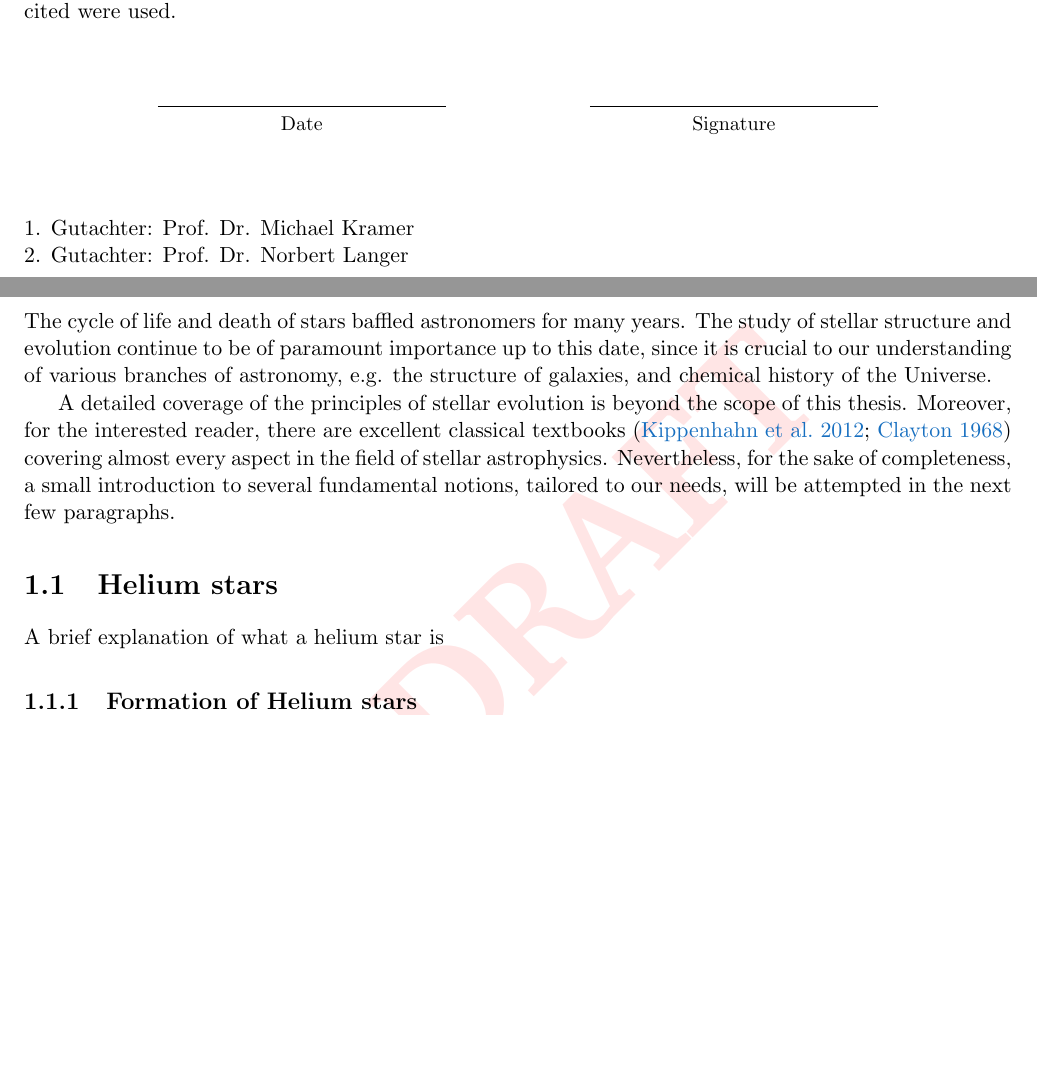
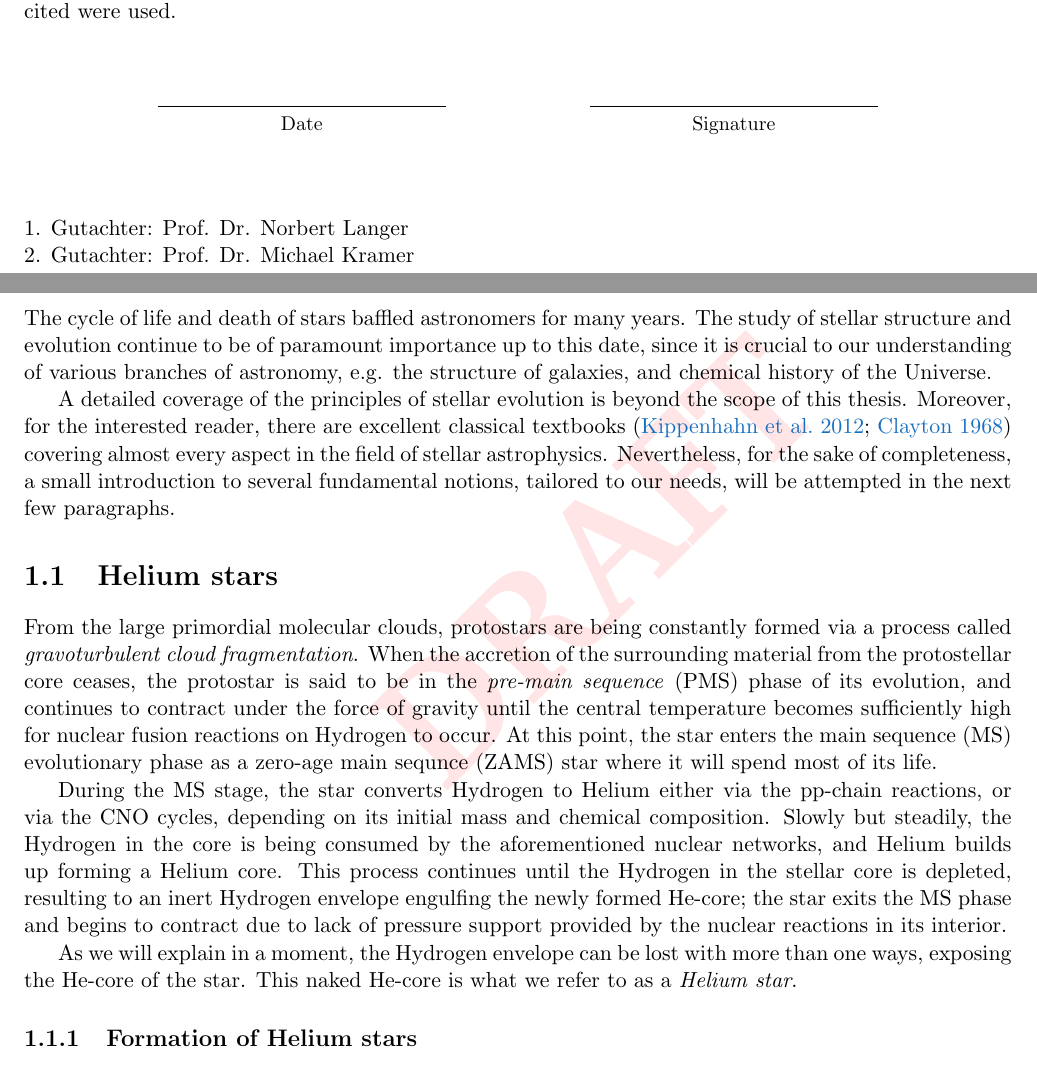
Before and after one commit to schanlar/MSc-Thesis, a LaTeX thesis (main/thesis_msc.tex, which reads chapters/chapter1/chapter1.tex): two parts of pages 3 and 17 of 27 before the commit and two parts of pages 3 and 17 of 29 after it, joined at a grey line, cut so that both start at the same text, the shorter picture padded with empty space. Compiled offline with pdfLaTeX.

Commit message:
Brief explanation of what a Helium star is

```diff
--- a/chapters/chapter1/chapter1.tex
+++ b/chapters/chapter1/chapter1.tex
@@ -14,7 +14,12 @@
 
     \section{Helium stars}
 
-    	A brief explanation of what a helium star is
+    	%A brief explanation of what a Helium star is
+    	From the large primordial molecular clouds, protostars are being constantly formed via a process called \emph{gravoturbulent cloud fragmentation}. When the accretion of the surrounding material from the protostellar core ceases, the protostar is said to be in the \emph{pre-main sequence} (PMS) phase of its evolution, and continues to contract under the force of gravity until the central temperature becomes sufficiently high for nuclear fusion reactions on Hydrogen to occur. At this point, the star enters the main sequence (MS) evolutionary phase as a zero-age main sequnce (ZAMS) star where it will spend most of its life.
+
+    	During the MS stage, the star converts Hydrogen to Helium either via the pp-chain reactions, or via the CNO cycles, depending on its initial mass and chemical composition. Slowly but steadily, the Hydrogen in the core is being consumed by the aforementioned nuclear networks, and Helium builds up forming a Helium core. This process continues until the Hydrogen in the stellar core is depleted, resulting to an inert Hydrogen envelope engulfing the newly formed He-core; the star exits the MS phase and begins to contract due to lack of pressure support provided by the nuclear reactions in its interior.
+
+    	As we will explain in a moment, the Hydrogen envelope can be lost with more than one ways, exposing the He-core of the star. This naked He-core is what we refer to as a \emph{Helium star}.
 
 
 			\subsection{Formation of Helium stars}
--- a/main/thesis_msc.tex
+++ b/main/thesis_msc.tex
@@ -235,8 +235,8 @@
     \end{center}
     \vspace{1cm}
 
-    \noindent 1. Gutachter: Prof. Dr. Michael Kramer  \\
-    \noindent 2. Gutachter: Prof. Dr. Norbert Langer
+    \noindent 1. Gutachter: Prof. Dr. Norbert Langer  \\
+    \noindent 2. Gutachter: Prof. Dr. Michael Kramer
 
     \newpage  % Inserting empty page
     \mbox{}
```
Also changed, not shown: chapters/chapter1/chapter1.pdf, main/thesis_msc.pdf, 10 other files.
